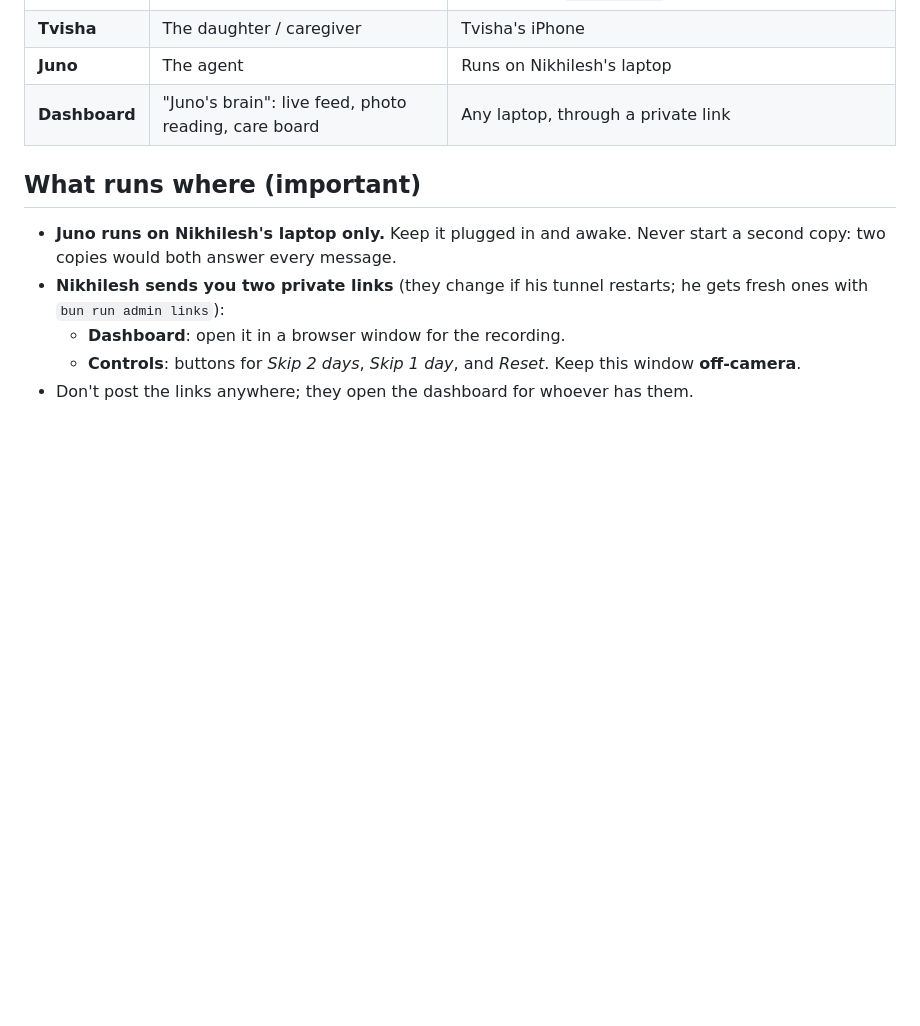
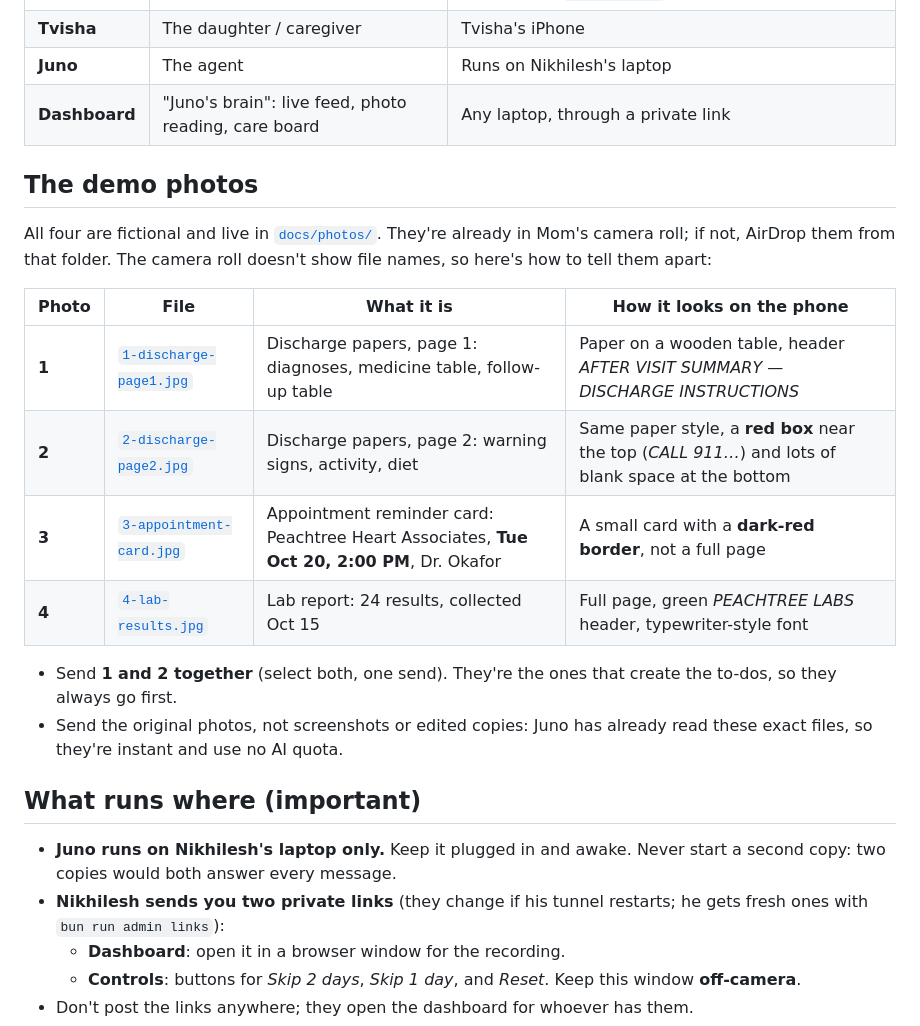
Before and after one commit to NikhileshThiru/juno, a Markdown page: docs/DEMO.md, the part around the change. GitHub-like rendering; blank space fills up the shorter version.

Commit message:
Demo guide: photo key (which file is which, how to spot it on the phone)

```diff
--- a/docs/DEMO.md
+++ b/docs/DEMO.md
@@ -10,6 +10,20 @@ Everything needed to run the demo and record the submission video, without touch
 | **Tvisha** | The daughter / caregiver | Tvisha's iPhone |
 | **Juno** | The agent | Runs on Nikhilesh's laptop |
 | **Dashboard** | "Juno's brain": live feed, photo reading, care board | Any laptop, through a private link |
+
+## The demo photos
+
+All four are fictional and live in [`docs/photos/`](photos). They're already in Mom's camera roll; if not, AirDrop them from that folder. The camera roll doesn't show file names, so here's how to tell them apart:
+
+| Photo | File | What it is | How it looks on the phone |
+|---|---|---|---|
+| **1** | [`1-discharge-page1.jpg`](photos/1-discharge-page1.jpg) | Discharge papers, page 1: diagnoses, medicine table, follow-up table | Paper on a wooden table, header *AFTER VISIT SUMMARY — DISCHARGE INSTRUCTIONS* |
+| **2** | [`2-discharge-page2.jpg`](photos/2-discharge-page2.jpg) | Discharge papers, page 2: warning signs, activity, diet | Same paper style, a **red box** near the top (*CALL 911…*) and lots of blank space at the bottom |
+| **3** | [`3-appointment-card.jpg`](photos/3-appointment-card.jpg) | Appointment reminder card: Peachtree Heart Associates, **Tue Oct 20, 2:00 PM**, Dr. Okafor | A small card with a **dark-red border**, not a full page |
+| **4** | [`4-lab-results.jpg`](photos/4-lab-results.jpg) | Lab report: 24 results, collected Oct 15 | Full page, green *PEACHTREE LABS* header, typewriter-style font |
+
+- Send **1 and 2 together** (select both, one send). They're the ones that create the to-dos, so they always go first.
+- Send the original photos, not screenshots or edited copies: Juno has already read these exact files, so they're instant and use no AI quota.
 
 ## What runs where (important)
 
```
